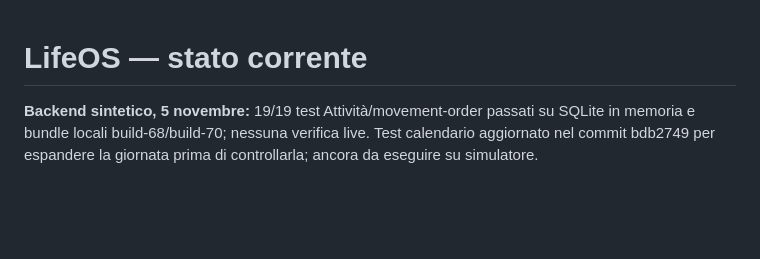
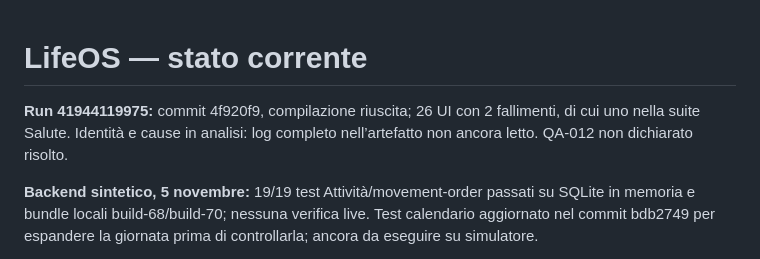
Before and after one commit to azeroualit-cloud/LifeOS, a Markdown page: docs/STATUS.md, the part around the change. Rendered like a GitHub page; blank space fills up the shorter version.

Commit message:
Record focused health run failures [skip ci]

```diff
--- a/docs/STATUS.md
+++ b/docs/STATUS.md
@@ -1,4 +1,6 @@
 # LifeOS — stato corrente
+
+**Run 41944119975:** commit 4f920f9, compilazione riuscita; 26 UI con 2 fallimenti, di cui uno nella suite Salute. Identità e cause in analisi: log completo nell’artefatto non ancora letto. QA-012 non dichiarato risolto.
 
 **Backend sintetico, 5 novembre:** 19/19 test Attività/movement-order passati su SQLite in memoria e bundle locali build-68/build-70; nessuna verifica live. Test calendario aggiornato nel commit bdb2749 per espandere la giornata prima di controllarla; ancora da eseguire su simulatore.
 
```
